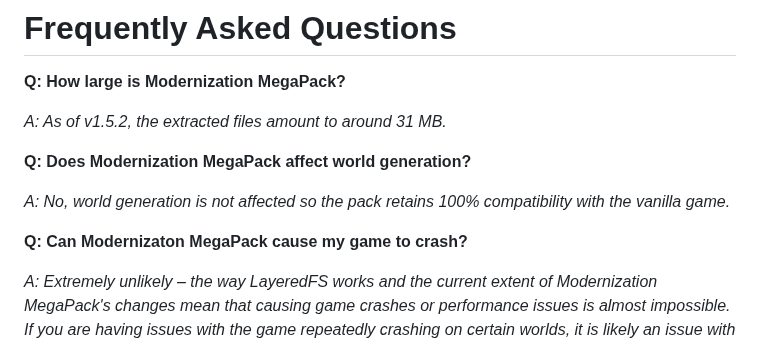
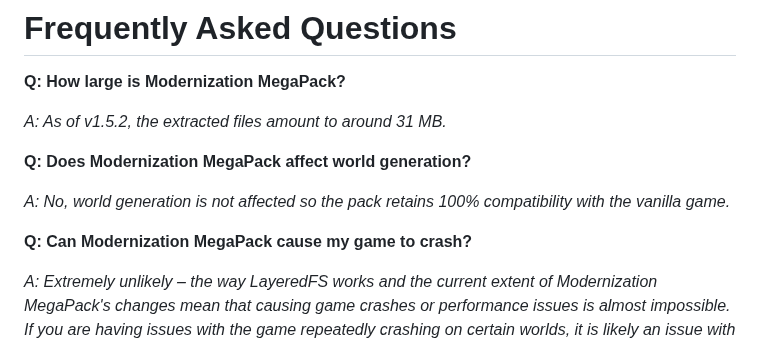
Before and after one commit to wyndchyme/mc3ds-modern, a Markdown page: README.md, the part around the change. GitHub-like rendering.

Commit message:
Fixed typo

```diff
--- a/README.md
+++ b/README.md
@@ -132,7 +132,7 @@ _A: As of v1.5.2, the extracted files amount to around 31 MB._
 
 _A: No, world generation is not affected so the pack retains 100% compatibility with the vanilla game._
 
-**Q: Can Modernizaton MegaPack cause my game to crash?**
+**Q: Can Modernization MegaPack cause my game to crash?**
 
 _A: Extremely unlikely – the way LayeredFS works and the current extent of Modernization MegaPack's changes mean that causing game crashes or performance issues is almost impossible. If you are having issues with the game repeatedly crashing on certain worlds, it is likely an issue with that world, your microSD card, or your console._
 
```
